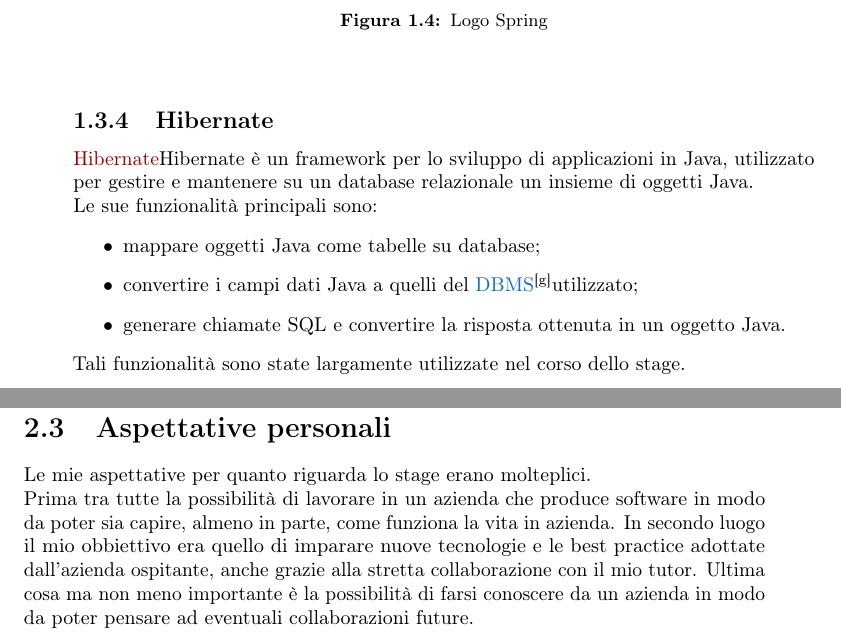
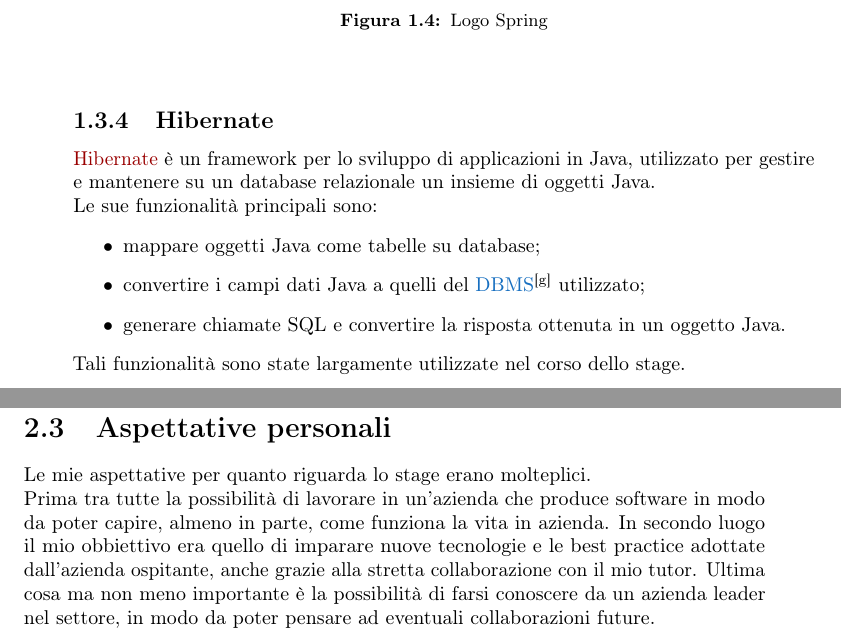
Before and after one commit to wuxyel123/Tesi-AMS, a LaTeX thesis (tesi.tex, which reads capitoli/capitolo-1.tex, capitoli/capitolo-2.tex): two parts of pages 12 and 19 of 31, joined at a grey line, cut so that both start at the same text. Compiled offline with pdfLaTeX.

Commit message:
Piccole correzioni

```diff
--- a/capitoli/capitolo-1.tex
+++ b/capitoli/capitolo-1.tex
@@ -112,11 +112,11 @@ Il framework Spring ha a se associati vari moduli, nel corso del progetto sono s
 \end{figure}
 
 \subsection{Hibernate}
-\href{https://hibernate.org/}{Hibernate}Hibernate è un framework per lo sviluppo di applicazioni in Java, utilizzato per gestire e mantenere su un database relazionale un insieme di oggetti Java.
+\href{https://hibernate.org/}{Hibernate} è un framework per lo sviluppo di applicazioni in Java, utilizzato per gestire e mantenere su un database relazionale un insieme di oggetti Java.
 \\Le sue funzionalità principali sono:
 \begin{itemize}
     \item mappare oggetti Java come tabelle su database;
-    \item convertire i campi dati Java a quelli del \gls{dbmsg}\glsfirstoccur utilizzato;
+    \item convertire i campi dati Java a quelli del \gls{dbmsg}\glsfirstoccur{}{} utilizzato;
     \item generare chiamate SQL e convertire la risposta ottenuta in un oggetto Java.
 \end{itemize}
 Tali funzionalità sono state largamente utilizzate nel corso dello stage.
--- a/capitoli/capitolo-2.tex
+++ b/capitoli/capitolo-2.tex
@@ -84,6 +84,6 @@ Lo stage prevede una durata di 312 ore complessive corrispondenti a 8 ore di lav
 %**************************************************************
 \section{Aspettative personali}
 Le mie aspettative per quanto riguarda lo stage erano molteplici.
-\\Prima tra tutte la possibilità di lavorare in un azienda che produce software in modo da poter sia capire, almeno in parte, come funziona la vita in azienda.
+\\Prima tra tutte la possibilità di lavorare in un'azienda che produce software in modo da poter capire, almeno in parte, come funziona la vita in azienda.
 In secondo luogo il mio obbiettivo era quello di imparare nuove tecnologie e le best practice adottate dall'azienda ospitante, anche grazie alla stretta collaborazione con il mio tutor.
-Ultima cosa ma non meno importante è la possibilità di farsi conoscere da un azienda in modo da poter pensare ad eventuali collaborazioni future.
+Ultima cosa ma non meno importante è la possibilità di farsi conoscere da un azienda leader nel settore, in modo da poter pensare ad eventuali collaborazioni future.
```
Also changed, not shown: inizio-fine/sommario.tex (+1 -1 lines), tesi.pdf, capitoli/capitolo-1.tex (12 more changed lines).
